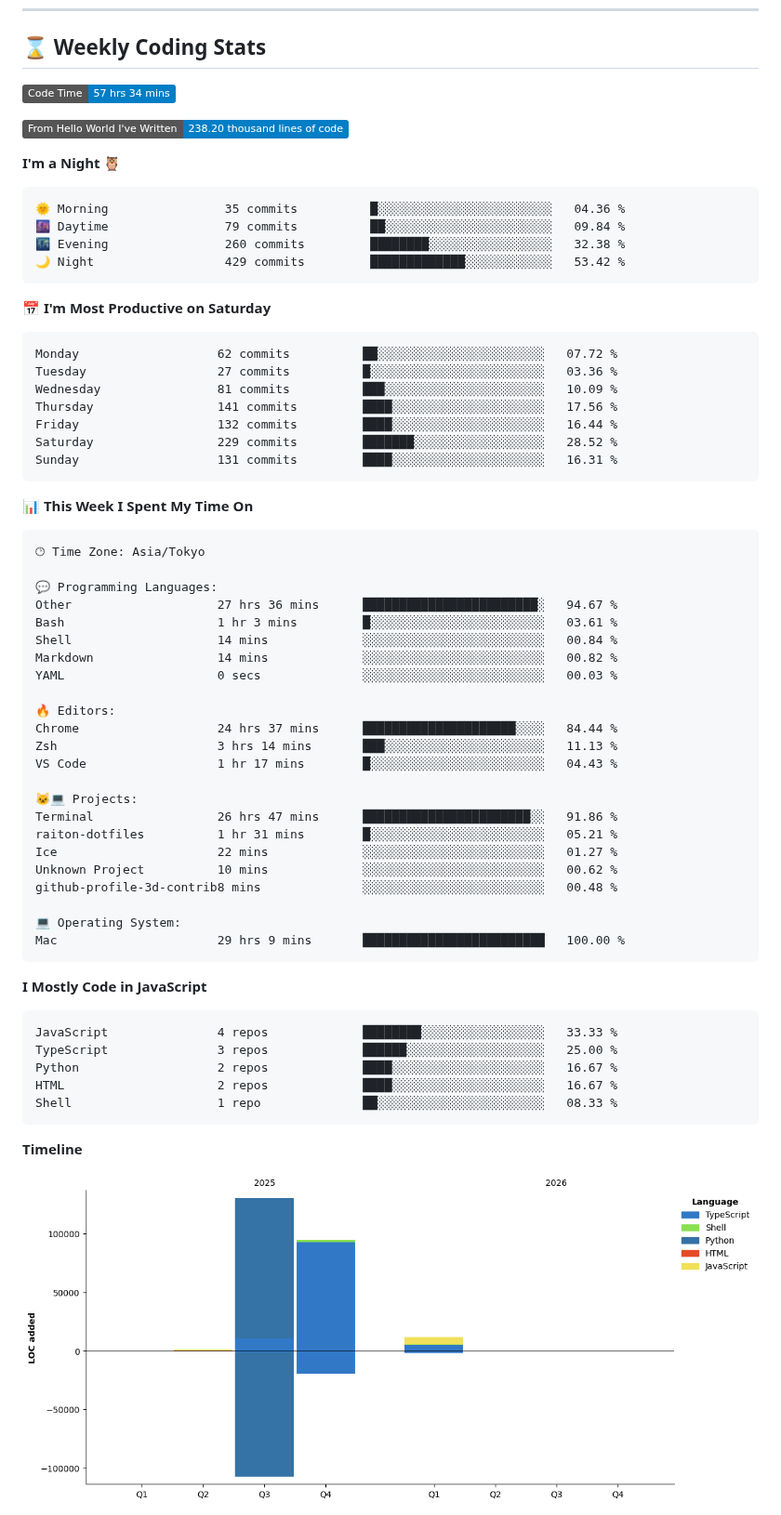
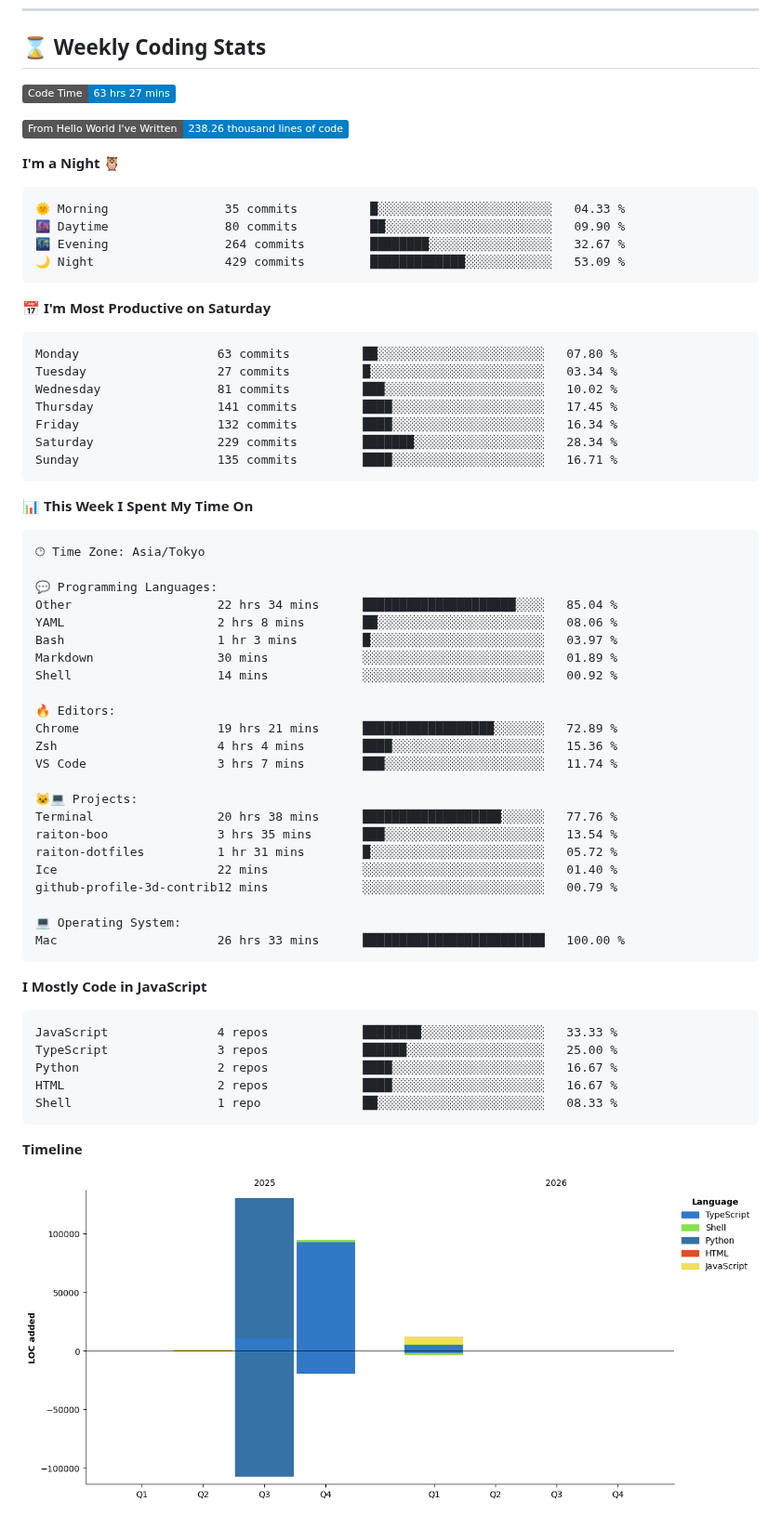
Before and after one commit to raiton-boo/raiton-boo, a Markdown page: README.md, the part around one of its changes. Shown at 93% size. Rendered like a GitHub page; pictures changed too: assets/bar_graph.png; badges without logos.

Commit message:
chore: update wakatime stats ⏳

````diff
--- a/README.md
+++ b/README.md
@@ -76,28 +76,28 @@
 ## :hourglass: Weekly Coding Stats
 
 <!--START_SECTION:waka-->
-![Code Time](http://img.shields.io/badge/Code%20Time-57%20hrs%2034%20mins-blue?style=flat)
+![Code Time](http://img.shields.io/badge/Code%20Time-63%20hrs%2027%20mins-blue?style=flat)
 
-![Lines of code](https://img.shields.io/badge/From%20Hello%20World%20I%27ve%20Written-238.20%20thousand%20lines%20of%20code-blue?style=flat)
+![Lines of code](https://img.shields.io/badge/From%20Hello%20World%20I%27ve%20Written-238.26%20thousand%20lines%20of%20code-blue?style=flat)
 
 **I'm a Night 🦉**
 
 ```text
-🌞 Morning                35 commits          █░░░░░░░░░░░░░░░░░░░░░░░░   04.36 %
-🌆 Daytime                79 commits          ██░░░░░░░░░░░░░░░░░░░░░░░   09.84 %
-🌃 Evening                260 commits         ████████░░░░░░░░░░░░░░░░░   32.38 %
-🌙 Night                  429 commits         █████████████░░░░░░░░░░░░   53.42 %
+🌞 Morning                35 commits          █░░░░░░░░░░░░░░░░░░░░░░░░   04.33 %
+🌆 Daytime                80 commits          ██░░░░░░░░░░░░░░░░░░░░░░░   09.90 %
+🌃 Evening                264 commits         ████████░░░░░░░░░░░░░░░░░   32.67 %
+🌙 Night                  429 commits         █████████████░░░░░░░░░░░░   53.09 %
 ```
 📅 **I'm Most Productive on Saturday**
 
 ```text
-Monday                   62 commits          ██░░░░░░░░░░░░░░░░░░░░░░░   07.72 %
-Tuesday                  27 commits          █░░░░░░░░░░░░░░░░░░░░░░░░   03.36 %
-Wednesday                81 commits          ███░░░░░░░░░░░░░░░░░░░░░░   10.09 %
-Thursday                 141 commits         ████░░░░░░░░░░░░░░░░░░░░░   17.56 %
-Friday                   132 commits         ████░░░░░░░░░░░░░░░░░░░░░   16.44 %
-Saturday                 229 commits         ███████░░░░░░░░░░░░░░░░░░   28.52 %
-Sunday                   131 commits         ████░░░░░░░░░░░░░░░░░░░░░   16.31 %
+Monday                   63 commits          ██░░░░░░░░░░░░░░░░░░░░░░░   07.80 %
+Tuesday                  27 commits          █░░░░░░░░░░░░░░░░░░░░░░░░   03.34 %
+Wednesday                81 commits          ███░░░░░░░░░░░░░░░░░░░░░░   10.02 %
+Thursday                 141 commits         ████░░░░░░░░░░░░░░░░░░░░░   17.45 %
+Friday                   132 commits         ████░░░░░░░░░░░░░░░░░░░░░   16.34 %
+Saturday                 229 commits         ███████░░░░░░░░░░░░░░░░░░   28.34 %
+Sunday                   135 commits         ████░░░░░░░░░░░░░░░░░░░░░   16.71 %
 ```
 
 
@@ -107,26 +107,26 @@ Sunday                   131 commits         ████░░░░░░░
 🕑︎ Time Zone: Asia/Tokyo
 
 💬 Programming Languages:
-Other                    27 hrs 36 mins      ████████████████████████░   94.67 %
-Bash                     1 hr 3 mins         █░░░░░░░░░░░░░░░░░░░░░░░░   03.61 %
-Shell                    14 mins             ░░░░░░░░░░░░░░░░░░░░░░░░░   00.84 %
-Markdown                 14 mins             ░░░░░░░░░░░░░░░░░░░░░░░░░   00.82 %
-YAML                     0 secs              ░░░░░░░░░░░░░░░░░░░░░░░░░   00.03 %
+Other                    22 hrs 34 mins      █████████████████████░░░░   85.04 %
+YAML                     2 hrs 8 mins        ██░░░░░░░░░░░░░░░░░░░░░░░   08.06 %
+Bash                     1 hr 3 mins         █░░░░░░░░░░░░░░░░░░░░░░░░   03.97 %
+Markdown                 30 mins             ░░░░░░░░░░░░░░░░░░░░░░░░░   01.89 %
+Shell                    14 mins             ░░░░░░░░░░░░░░░░░░░░░░░░░   00.92 %
 
 🔥 Editors:
-Chrome                   24 hrs 37 mins      █████████████████████░░░░   84.44 %
-Zsh                      3 hrs 14 mins       ███░░░░░░░░░░░░░░░░░░░░░░   11.13 %
-VS Code                  1 hr 17 mins        █░░░░░░░░░░░░░░░░░░░░░░░░   04.43 %
+Chrome                   19 hrs 21 mins      ██████████████████░░░░░░░   72.89 %
+Zsh                      4 hrs 4 mins        ████░░░░░░░░░░░░░░░░░░░░░   15.36 %
+VS Code                  3 hrs 7 mins        ███░░░░░░░░░░░░░░░░░░░░░░   11.74 %
 
 🐱‍💻 Projects:
-Terminal                 26 hrs 47 mins      ███████████████████████░░   91.86 %
-raiton-dotfiles          1 hr 31 mins        █░░░░░░░░░░░░░░░░░░░░░░░░   05.21 %
-Ice                      22 mins             ░░░░░░░░░░░░░░░░░░░░░░░░░   01.27 %
-Unknown Project          10 mins             ░░░░░░░░░░░░░░░░░░░░░░░░░   00.62 %
-github-profile-3d-contrib8 mins              ░░░░░░░░░░░░░░░░░░░░░░░░░   00.48 %
+Terminal                 20 hrs 38 mins      ███████████████████░░░░░░   77.76 %
+raiton-boo               3 hrs 35 mins       ███░░░░░░░░░░░░░░░░░░░░░░   13.54 %
+raiton-dotfiles          1 hr 31 mins        █░░░░░░░░░░░░░░░░░░░░░░░░   05.72 %
+Ice                      22 mins             ░░░░░░░░░░░░░░░░░░░░░░░░░   01.40 %
+github-profile-3d-contrib12 mins             ░░░░░░░░░░░░░░░░░░░░░░░░░   00.79 %
 
 💻 Operating System:
-Mac                      29 hrs 9 mins       █████████████████████████   100.00 %
+Mac                      26 hrs 33 mins      █████████████████████████   100.00 %
 ```
 
 **I Mostly Code in JavaScript**
````
Also changed, not shown: other parts of README.md (+1 -1 lines).
